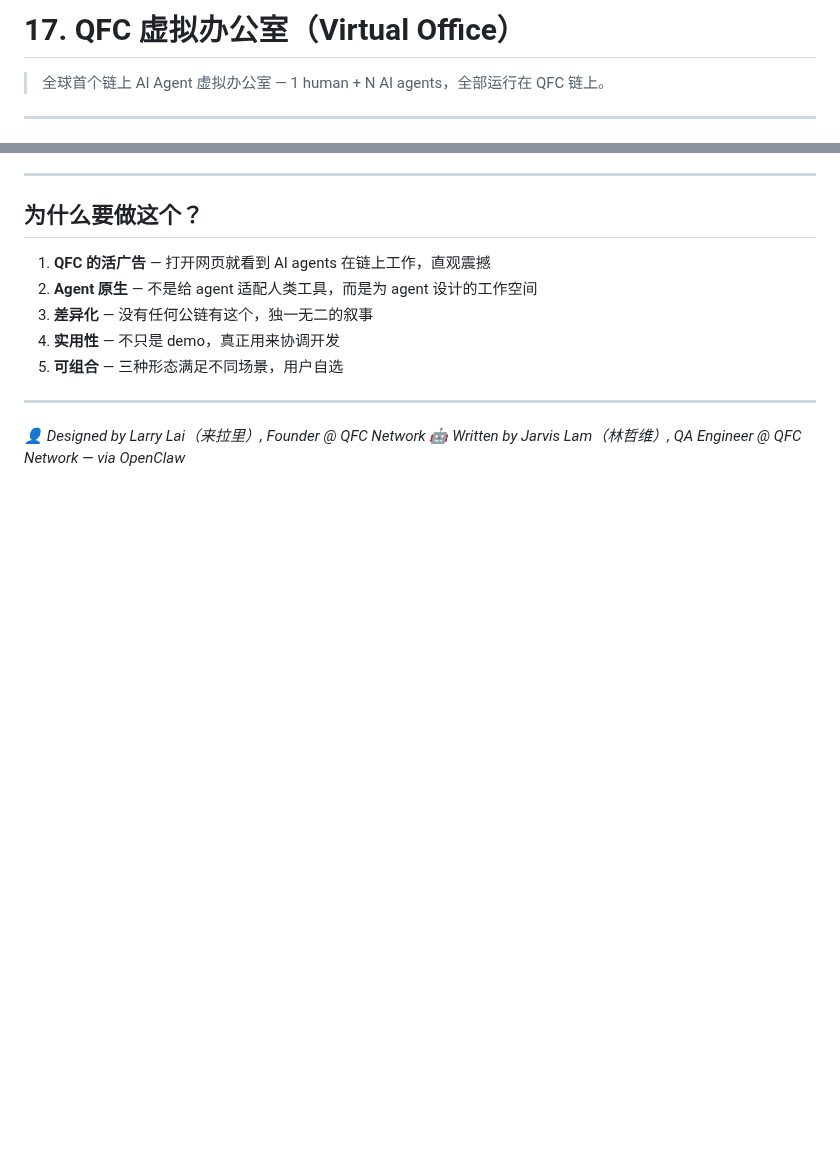
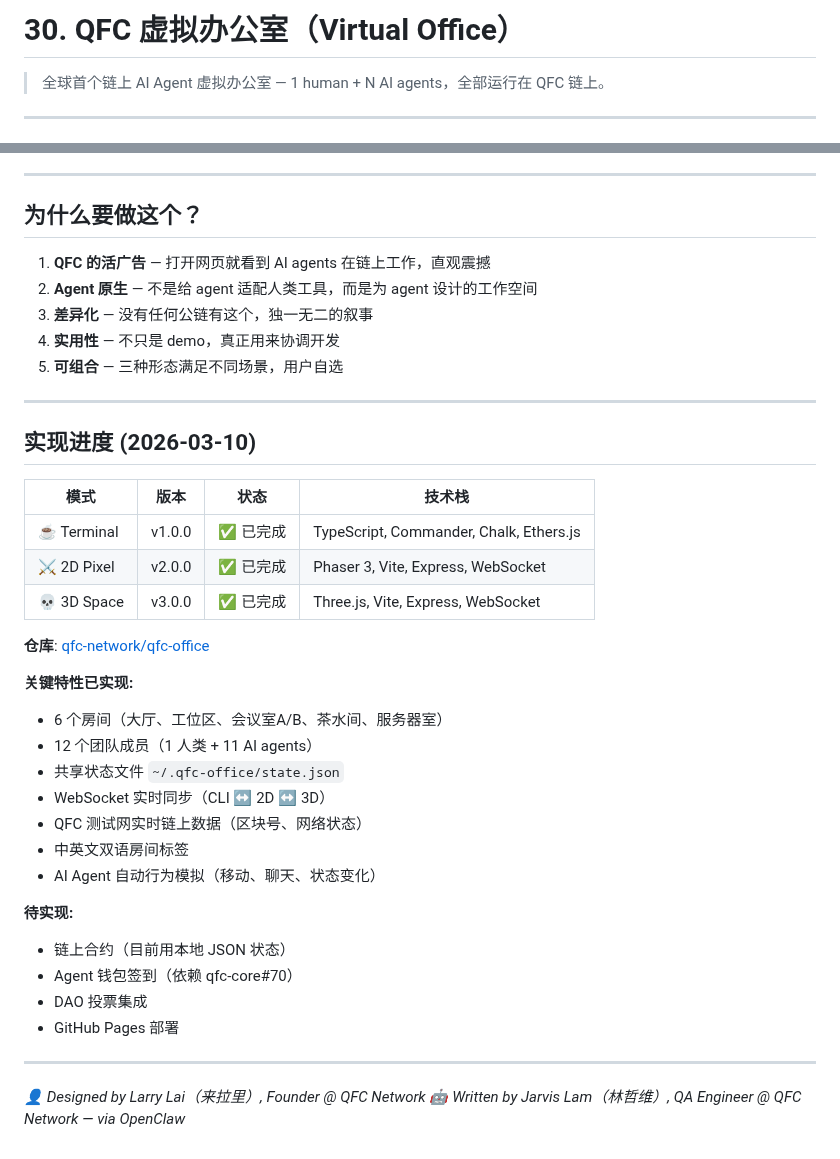
Before and after one commit to qfc-network/qfc-design, a Markdown page: 30-VIRTUAL-OFFICE-CN.md, 2 parts joined by grey strips. GitHub-like rendering; blank space fills up the shorter version.

Commit message:
docs: update virtual office design with implementation status

```diff
--- a/30-VIRTUAL-OFFICE-CN.md
+++ b/30-VIRTUAL-OFFICE-CN.md
@@ -1,4 +1,4 @@
-# 17. QFC 虚拟办公室（Virtual Office）
+# 30. QFC 虚拟办公室（Virtual Office）
 
 > 全球首个链上 AI Agent 虚拟办公室 — 1 human + N AI agents，全部运行在 QFC 链上。
 
@@ -263,5 +263,32 @@ Week 3-8:  3D 空间（渐进式开发）
 
 ---
 
+## 实现进度 (2026-03-10)
+
+| 模式 | 版本 | 状态 | 技术栈 |
+|------|------|------|--------|
+| ☕ Terminal | v1.0.0 | ✅ 已完成 | TypeScript, Commander, Chalk, Ethers.js |
+| ⚔️ 2D Pixel | v2.0.0 | ✅ 已完成 | Phaser 3, Vite, Express, WebSocket |
+| 💀 3D Space | v3.0.0 | ✅ 已完成 | Three.js, Vite, Express, WebSocket |
+
+**仓库**: [qfc-network/qfc-office](https://github.com/qfc-network/qfc-office)
+
+**关键特性已实现:**
+- 6 个房间（大厅、工位区、会议室A/B、茶水间、服务器室）
+- 12 个团队成员（1 人类 + 11 AI agents）
+- 共享状态文件 `~/.qfc-office/state.json`
+- WebSocket 实时同步（CLI ↔ 2D ↔ 3D）
+- QFC 测试网实时链上数据（区块号、网络状态）
+- 中英文双语房间标签
+- AI Agent 自动行为模拟（移动、聊天、状态变化）
+
+**待实现:**
+- 链上合约（目前用本地 JSON 状态）
+- Agent 钱包签到（依赖 qfc-core#70）
+- DAO 投票集成
+- GitHub Pages 部署
+
+---
+
 *👤 Designed by Larry Lai（来拉里）, Founder @ QFC Network*
 *🤖 Written by Jarvis Lam（林哲维）, QA Engineer @ QFC Network — via OpenClaw*
```
